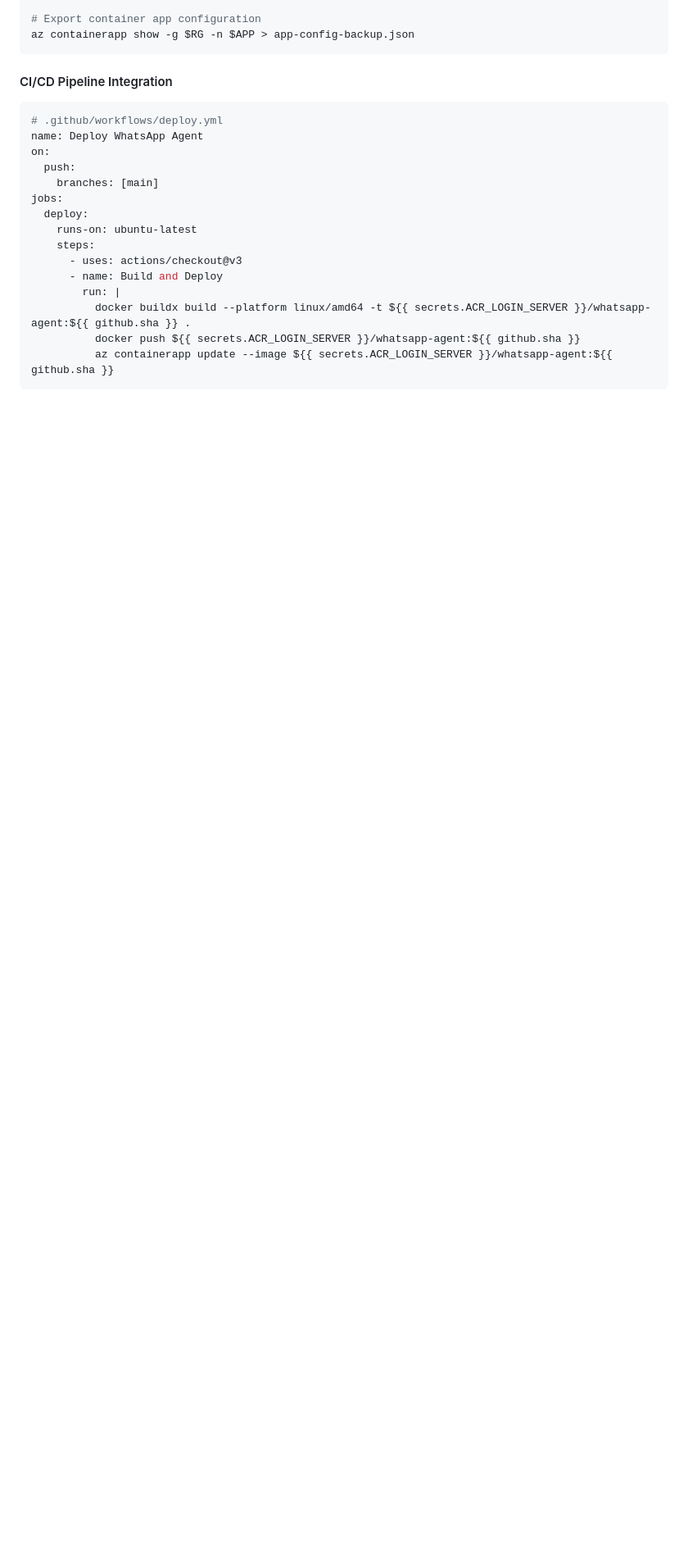
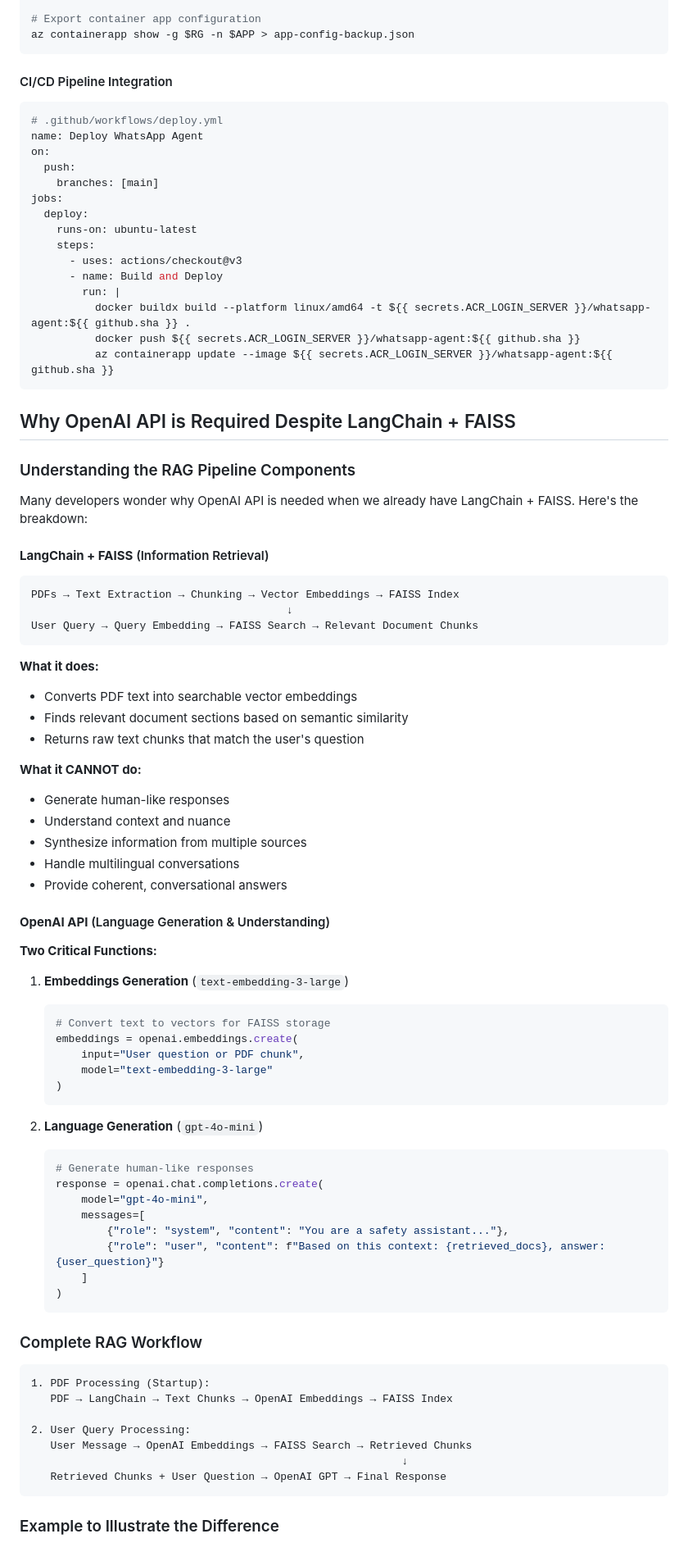
Before and after one commit to Sachin-Mamoru/azure-whatsapp-rag-agent, a Markdown page: README.md, the part around the change printed below. Shown: that part at 82% size. GitHub-like rendering; blank space fills up the shorter version.

````diff
--- a/README.md
+++ b/README.md
@@ -904,3 +904,69 @@ jobs:
           docker push ${{ secrets.ACR_LOGIN_SERVER }}/whatsapp-agent:${{ github.sha }}
           az containerapp update --image ${{ secrets.ACR_LOGIN_SERVER }}/whatsapp-agent:${{ github.sha }}
 ```
+
+
+## Why OpenAI API is Required Despite LangChain + FAISS
+
+### Understanding the RAG Pipeline Components
+
+Many developers wonder why OpenAI API is needed when we already have LangChain + FAISS. Here's the breakdown:
+
+#### **LangChain + FAISS** (Information Retrieval)
+```
+PDFs → Text Extraction → Chunking → Vector Embeddings → FAISS Index
+                                        ↓
+User Query → Query Embedding → FAISS Search → Relevant Document Chunks
+```
+
+**What it does:**
+- Converts PDF text into searchable vector embeddings
+- Finds relevant document sections based on semantic similarity
+- Returns raw text chunks that match the user's question
+
+**What it CANNOT do:**
+- Generate human-like responses
+- Understand context and nuance
+- Synthesize information from multiple sources
+- Handle multilingual conversations
+- Provide coherent, conversational answers
+
+#### **OpenAI API** (Language Generation & Understanding)
+
+**Two Critical Functions:**
+
+1. **Embeddings Generation** (`text-embedding-3-large`)
+   ```python
+   # Convert text to vectors for FAISS storage
+   embeddings = openai.embeddings.create(
+       input="User question or PDF chunk",
+       model="text-embedding-3-large"
+   )
+   ```
+
+2. **Language Generation** (`gpt-4o-mini`)
+   ```python
+   # Generate human-like responses
+   response = openai.chat.completions.create(
+       model="gpt-4o-mini",
+       messages=[
+           {"role": "system", "content": "You are a safety assistant..."},
+           {"role": "user", "content": f"Based on this context: {retrieved_docs}, answer: {user_question}"}
+       ]
+   )
+   ```
+
+### Complete RAG Workflow
+
+```
+1. PDF Processing (Startup):
+   PDF → LangChain → Text Chunks → OpenAI Embeddings → FAISS Index
+
+2. User Query Processing:
+   User Message → OpenAI Embeddings → FAISS Search → Retrieved Chunks
+                                                          ↓
+   Retrieved Chunks + User Question → OpenAI GPT → Final Response
+```
+
+### Example to Illustrate the Difference
+
````
Also changed, not shown: other parts of README.md (+102 -1 lines).
